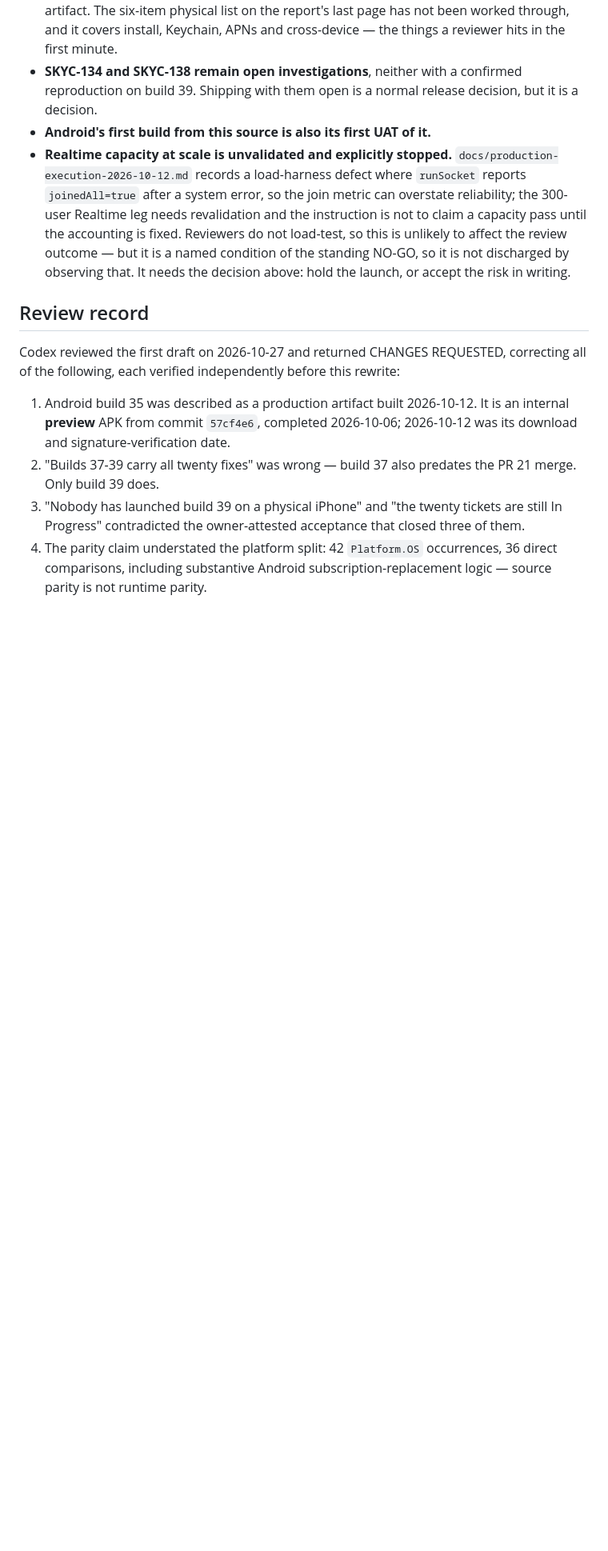
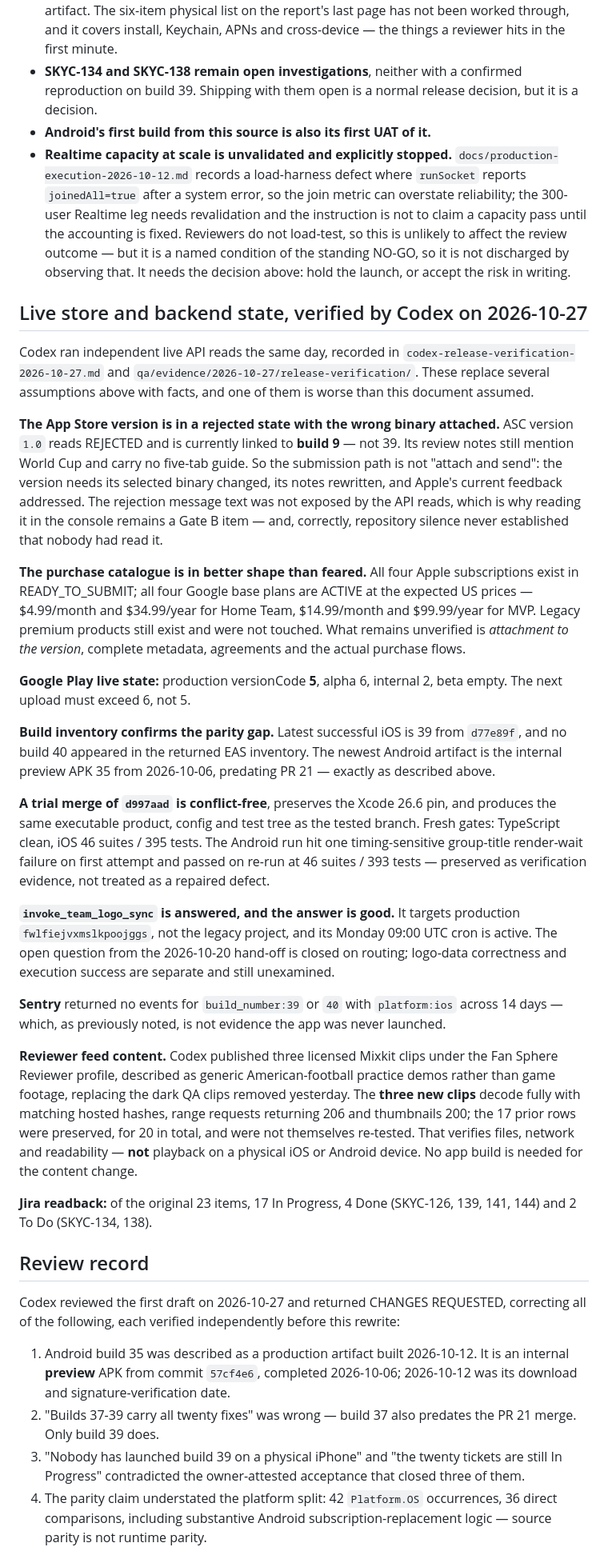
Before and after one commit to Mustattie/Fan_Wave, a Markdown page: fan-wave-app/docs/release-submission-readiness-2026-10-27.md, the part around one of its changes. Shown at 80% size. Rendered like a GitHub page; blank space fills up the shorter version.

Commit message:
Fold Codex's live store verification into the readiness list
Codex ran live ASC, Play, EAS, Sentry and Jira reads the same day and
recorded them in codex-release-verification-2026-10-27.md. Two findings
contradicted Gate B, so the list is updated rather than left standing.

The reviewer-entitlement step is struck out. The legacy 2099 grant
script must NOT be run: the ASC review-detail credentials authenticate,
the server helpers already return isReviewer true, tier mvp and
hasPremiumAccess true with the client bypass matching, and the stored
free/none subscription fields are intentional under that design. What is
actually needed is a non-bypass account for purchase acceptance.

The worse finding: App Store version 1.0 reads REJECTED and is linked to
build 9, not 39, with review notes that still mention World Cup. The
submission path is therefore not attach-and-send - the version needs its
binary changed, its notes rewritten and Apple's feedback addressed.

Better news in the same sweep: all four Apple subscriptions are
READY_TO_SUBMIT and all four Google base plans are ACTIVE at the
expected prices, so the purchase-catalogue risk narrows to attachment
and flows. Play production is versionCode 5 with alpha at 6, so the next
upload must exceed 6. A trial merge of d997aad is conflict-free and
keeps the Xcode pin. And invoke_team_logo_sync targets production with
an active Monday cron, which closes the routing question left open on
2026-10-20.

Codex review: two rounds on this addendum, approved on round 2. Round 1
required three scope corrections - clip verification covers the three
new clips and not all twenty rows, the live ASC state is now partly
known so the bullet claiming it cannot be read from here was stale, and
absence from the returned EAS inventory is not proof build 40 does not
exist.

Co-Authored-By: Claude Opus 5 <noreply@anthropic.com>

```diff
--- a/fan-wave-app/docs/release-submission-readiness-2026-10-27.md
+++ b/fan-wave-app/docs/release-submission-readiness-2026-10-27.md
@@ -280,6 +288,67 @@ Each of these is a guideline Apple has already cited against this app.
   discharged by observing that. It needs the decision above: hold the launch,
   or accept the risk in writing.
 
+## Live store and backend state, verified by Codex on 2026-10-27
+
+Codex ran independent live API reads the same day, recorded in
+`codex-release-verification-2026-10-27.md` and
+`qa/evidence/2026-10-27/release-verification/`. These replace several
+assumptions above with facts, and one of them is worse than this document
+assumed.
+
+**The App Store version is in a rejected state with the wrong binary attached.**
+ASC version `1.0` reads REJECTED and is currently linked to **build 9** — not
+39. Its review notes still mention World Cup and carry no five-tab guide. So
+the submission path is not "attach and send": the version needs its selected
+binary changed, its notes rewritten, and Apple's current feedback addressed.
+The rejection message text was not exposed by the API reads, which is why
+reading it in the console remains a Gate B item — and, correctly, repository
+silence never established that nobody had read it.
+
+**The purchase catalogue is in better shape than feared.** All four Apple
+subscriptions exist in READY_TO_SUBMIT; all four Google base plans are ACTIVE
+at the expected US prices — $4.99/month and $34.99/year for Home Team,
+$14.99/month and $99.99/year for MVP. Legacy premium products still exist and
+were not touched. What remains unverified is *attachment to the version*,
+complete metadata, agreements and the actual purchase flows.
+
+**Google Play live state:** production versionCode **5**, alpha 6, internal 2,
+beta empty. The next upload must exceed 6, not 5.
+
+**Build inventory confirms the parity gap.** Latest successful iOS is 39 from
+`d77e89f`, and no build 40 appeared in the returned EAS inventory. The newest
+Android artifact is the internal
+preview APK 35 from 2026-10-06, predating PR 21 — exactly as described above.
+
+**A trial merge of `d997aad` is conflict-free**, preserves the Xcode 26.6 pin,
+and produces the same executable product, config and test tree as the tested
+branch. Fresh gates: TypeScript clean, iOS 46 suites / 395 tests. The Android
+run hit one timing-sensitive group-title render-wait failure on first attempt
+and passed on re-run at 46 suites / 393 tests — preserved as verification
+evidence, not treated as a repaired defect.
+
+**`invoke_team_logo_sync` is answered, and the answer is good.** It targets
+production `fwlfiejvxmslkpoojggs`, not the legacy project, and its Monday
+09:00 UTC cron is active. The open question from the 2026-10-20 hand-off is
+closed on routing; logo-data correctness and execution success are separate
+and still unexamined.
+
+**Sentry** returned no events for `build_number:39` or `40` with
+`platform:ios` across 14 days — which, as previously noted, is not evidence
+the app was never launched.
+
+**Reviewer feed content.** Codex published three licensed Mixkit clips under
+the Fan Sphere Reviewer profile, described as generic American-football
+practice demos rather than game footage, replacing the dark QA clips removed
+yesterday. The **three new clips** decode fully with matching hosted hashes,
+range requests returning 206 and thumbnails 200; the 17 prior rows were
+preserved, for 20 in total, and were not themselves re-tested. That verifies
+files, network and readability — **not** playback on a physical iOS or
+Android device. No app build is needed for the content change.
+
+**Jira readback:** of the original 23 items, 17 In Progress, 4 Done
+(SKYC-126, 139, 141, 144) and 2 To Do (SKYC-134, 138).
+
 ## Review record
 
 Codex reviewed the first draft on 2026-10-27 and returned CHANGES REQUESTED,
```
Also changed, not shown: other parts of fan-wave-app/docs/release-submission-readiness-2026-10-27.md (+15 -7 lines).
